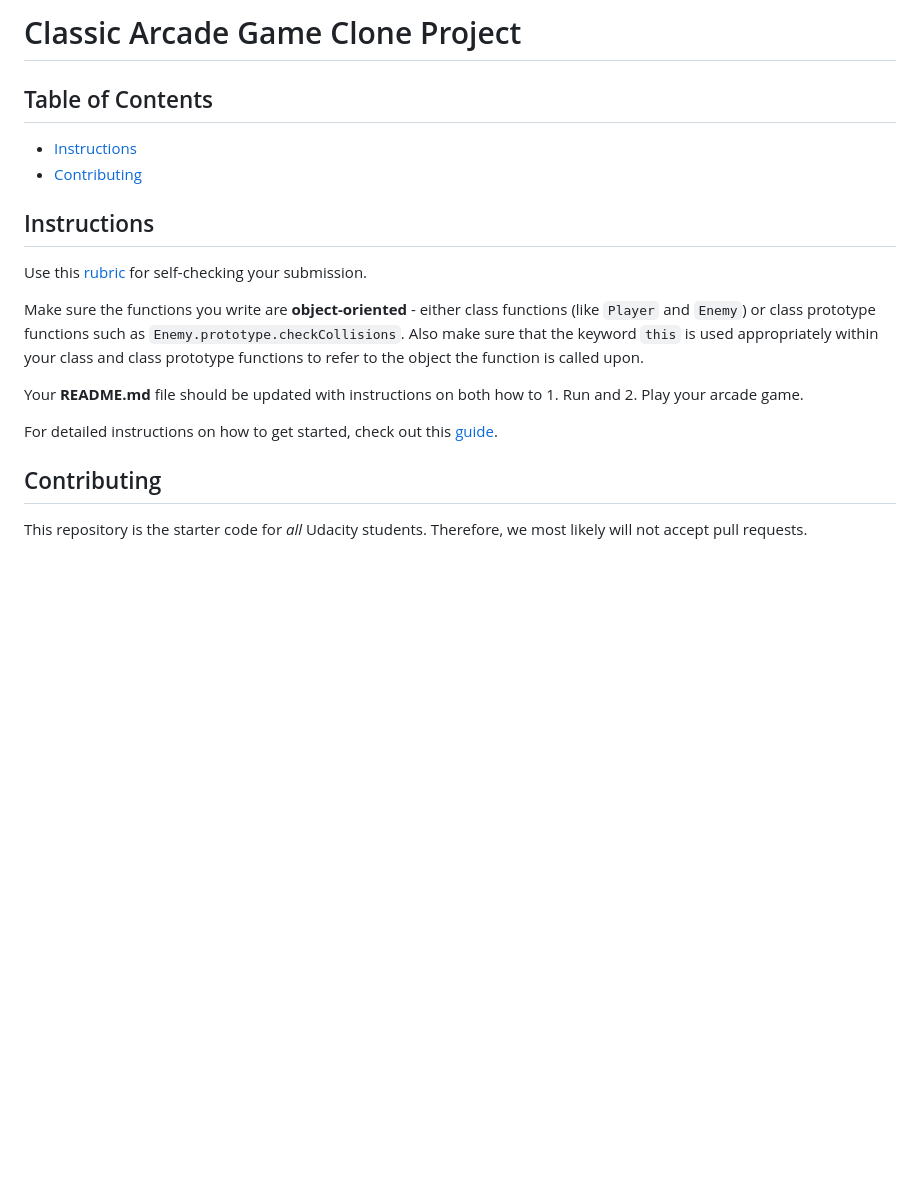
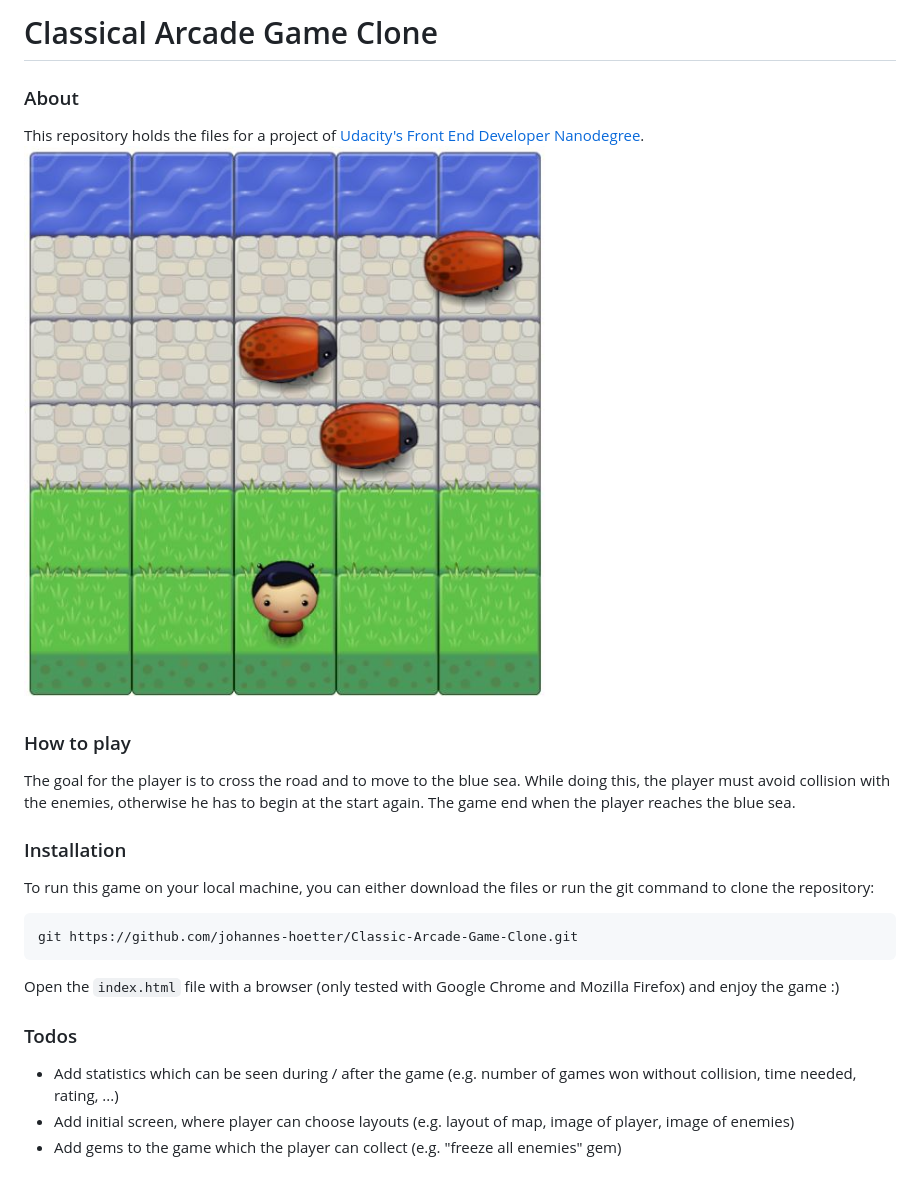
Before and after one commit to johannes-hoetter/Classic-Arcade-Game-Clone, a Markdown page: README.md, the part around the change. GitHub-like rendering; pictures changed too: demo/example_screenshot.JPG (added); blank space fills up the shorter version.

````diff
--- a/README.md
+++ b/README.md
@@ -1,20 +1,23 @@
-# Classic Arcade Game Clone Project
+# Classical Arcade Game Clone
 
-## Table of Contents
+### About
+This repository holds the files for a project of  [Udacity's Front End Developer Nanodegree](https://eu.udacity.com/course/front-end-web-developer-nanodegree--nd001).
+<img src="demo/example_screenshot.JPG" alt="screenshot of the game">
 
-- [Instructions](#instructions)
-- [Contributing](#contributing)
+### How to play
+The goal for the player is to cross the road and to move to the blue sea. While doing this, the player must avoid collision with the enemies,
+otherwise he has to begin at the start again. The game end when the player reaches the blue sea.
 
-## Instructions
+### Installation
 
-Use this [rubric](https://review.udacity.com/#!/rubrics/15/view) for self-checking your submission.
+To run this game on your local machine, you can either download the files or run the git command to clone the repository:
+```
+git https://github.com/johannes-hoetter/Classic-Arcade-Game-Clone.git
+```
+Open the `index.html` file with a browser (only tested with Google Chrome and Mozilla Firefox) and enjoy the game :)
 
-Make sure the functions you write are **object-oriented** - either class functions (like `Player` and `Enemy`) or class prototype functions such as `Enemy.prototype.checkCollisions`. Also make sure that the keyword `this` is used appropriately within your class and class prototype functions to refer to the object the function is called upon.
+### Todos
 
-Your **README.md** file should be updated with instructions on both how to 1. Run and 2. Play your arcade game.
-
-For detailed instructions on how to get started, check out this [guide](https://docs.google.com/document/d/1v01aScPjSWCCWQLIpFqvg3-vXLH2e8_SZQKC8jNO0Dc/pub?embedded=true).
-
-## Contributing
-
-This repository is the starter code for _all_ Udacity students. Therefore, we most likely will not accept pull requests.
+ - Add statistics which can be seen during / after the game (e.g. number of games won without collision, time needed, rating, ...)
+ - Add initial screen, where player can choose layouts (e.g. layout of map, image of player, image of enemies)
+ - Add gems to the game which the player can collect (e.g. "freeze all enemies" gem)
````
